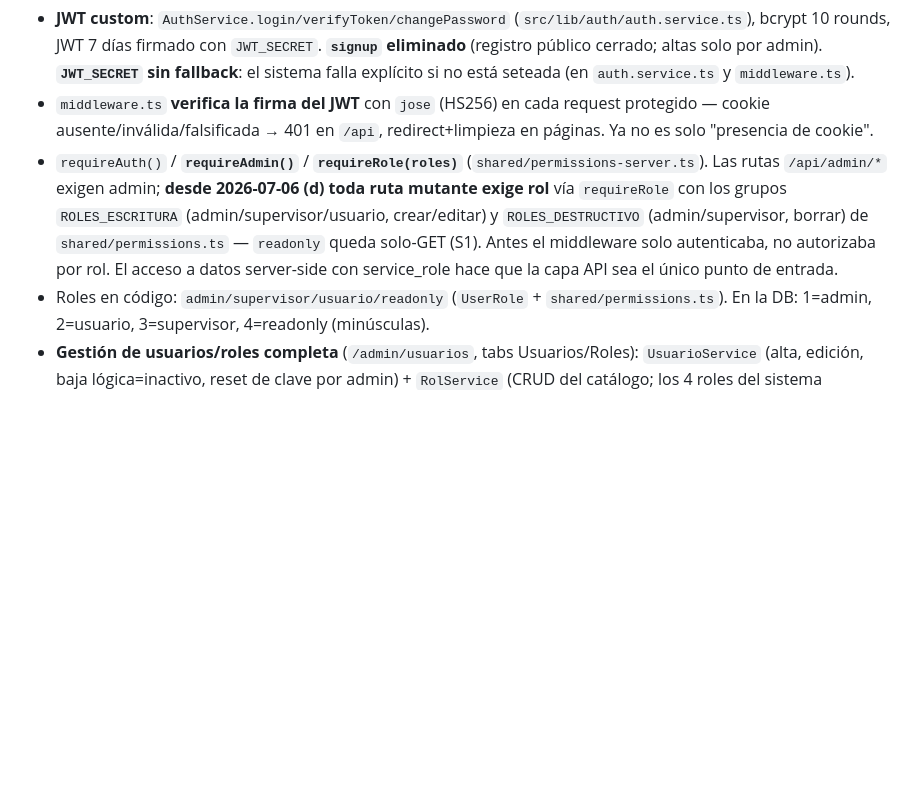
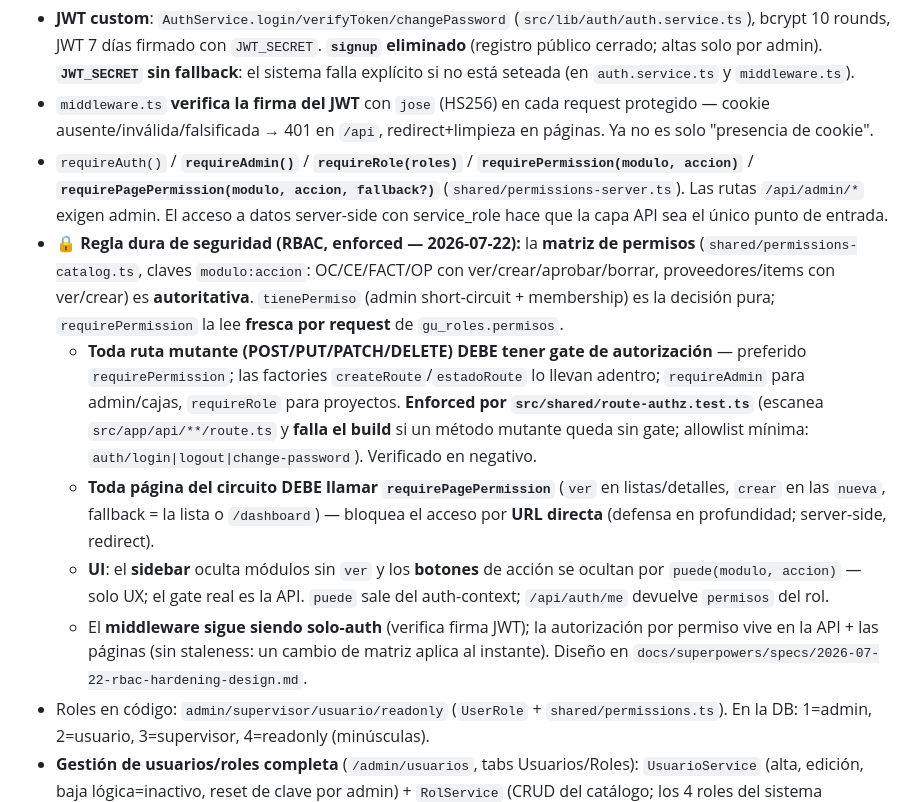
Before and after one commit to JuanCarlini/Software-Compras, a Markdown page: CLAUDE.md, the part around one of its changes. Rendered like a GitHub page; blank space fills up the shorter version.

Commit message:
docs: regla dura de seguridad (autorización de rutas + guardas de página)
Documenta en CLAUDE.md la regla dura enforced: toda ruta mutante con gate,
toda página del circuito con requirePagePermission, matriz autoritativa,
sidebar/botones por permiso. + entrada de changelog del hardening RBAC.

Co-Authored-By: Claude Opus 4.8 <noreply@anthropic.com>

```diff
--- a/CLAUDE.md
+++ b/CLAUDE.md
@@ -70,7 +70,12 @@ Tablas en `schema.sql`: `gu_roles`, `gu_usuario`, `gu_proveedores`, `gu_proyecto
 
 - **JWT custom**: `AuthService.login/verifyToken/changePassword` (`src/lib/auth/auth.service.ts`), bcrypt 10 rounds, JWT 7 días firmado con `JWT_SECRET`. **`signup` eliminado** (registro público cerrado; altas solo por admin). **`JWT_SECRET` sin fallback**: el sistema falla explícito si no está seteada (en `auth.service.ts` y `middleware.ts`).
 - `middleware.ts` **verifica la firma del JWT** con `jose` (HS256) en cada request protegido — cookie ausente/inválida/falsificada → 401 en `/api`, redirect+limpieza en páginas. Ya no es solo "presencia de cookie".
-- `requireAuth()` / **`requireAdmin()`** / **`requireRole(roles)`** (`shared/permissions-server.ts`). Las rutas `/api/admin/*` exigen admin; **desde 2026-07-06 (d) toda ruta mutante exige rol** vía `requireRole` con los grupos `ROLES_ESCRITURA` (admin/supervisor/usuario, crear/editar) y `ROLES_DESTRUCTIVO` (admin/supervisor, borrar) de `shared/permissions.ts` — `readonly` queda solo-GET (S1). Antes el middleware solo autenticaba, no autorizaba por rol. El acceso a datos server-side con service_role hace que la capa API sea el único punto de entrada.
+- `requireAuth()` / **`requireAdmin()`** / **`requireRole(roles)`** / **`requirePermission(modulo, accion)`** / **`requirePagePermission(modulo, accion, fallback?)`** (`shared/permissions-server.ts`). Las rutas `/api/admin/*` exigen admin. El acceso a datos server-side con service_role hace que la capa API sea el único punto de entrada.
+- **🔒 Regla dura de seguridad (RBAC, enforced — 2026-07-22):** la **matriz de permisos** (`shared/permissions-catalog.ts`, claves `modulo:accion`: OC/CE/FACT/OP con ver/crear/aprobar/borrar, proveedores/items con ver/crear) es **autoritativa**. `tienePermiso` (admin short-circuit + membership) es la decisión pura; `requirePermission` la lee **fresca por request** de `gu_roles.permisos`.
+  - **Toda ruta mutante (POST/PUT/PATCH/DELETE) DEBE tener gate de autorización** — preferido `requirePermission`; las factories `createRoute`/`estadoRoute` lo llevan adentro; `requireAdmin` para admin/cajas, `requireRole` para proyectos. **Enforced por `src/shared/route-authz.test.ts`** (escanea `src/app/api/**/route.ts` y **falla el build** si un método mutante queda sin gate; allowlist mínima: `auth/login|logout|change-password`). Verificado en negativo.
+  - **Toda página del circuito DEBE llamar `requirePagePermission`** (`ver` en listas/detalles, `crear` en las `nueva`, fallback = la lista o `/dashboard`) — bloquea el acceso por **URL directa** (defensa en profundidad; server-side, redirect).
+  - **UI**: el **sidebar** oculta módulos sin `ver` y los **botones** de acción se ocultan por `puede(modulo, accion)` — solo UX; el gate real es la API. `puede` sale del auth-context; `/api/auth/me` devuelve `permisos` del rol.
+  - El **middleware sigue siendo solo-auth** (verifica firma JWT); la autorización por permiso vive en la API + las páginas (sin staleness: un cambio de matriz aplica al instante). Diseño en `docs/superpowers/specs/2026-07-22-rbac-hardening-design.md`.
 - Roles en código: `admin/supervisor/usuario/readonly` (`UserRole` + `shared/permissions.ts`). En la DB: 1=admin, 2=usuario, 3=supervisor, 4=readonly (minúsculas).
 - **Gestión de usuarios/roles completa** (`/admin/usuarios`, tabs Usuarios/Roles): `UsuarioService` (alta, edición, baja lógica=inactivo, reset de clave por admin) + `RolService` (CRUD del catálogo; los 4 roles del sistema protegidos contra rename/delete; roles con usuarios no se borran). Reset de clave por admin = mecanismo de recuperación (sin email). Cambio de clave propio en el menú de usuario (`components/user-menu.tsx` → `POST /api/auth/change-password`). Guardas anti auto-lockout. Todo auditado en la bitácora.
 - **RLS activo (deny-anon) en las 19 tablas** (`migration_rls_deny_anon.sql`; eran 17 hasta que CCIP sumó `gu_cajas` y `gu_item_proveedor_precio`) + `REVOKE EXECUTE` de las funciones de trigger para que no sean RPC-invocables. Con JWT custom NO se hacen policies por rol (PostgREST ve todo como anon); el control de rol vive en la capa app. **Verificado en vivo 2026-07-22**: las 19 tablas con `relrowsecurity=true`; las 15 funciones de `public` con `search_path` fijo; ninguna otorga EXECUTE a `anon`/`authenticated` (`fn_audit_log`, el único `SECURITY DEFINER`, tiene `proacl={postgres,service_role}`). El viejo WARN de `search_path` mutable en `update_gu_items_updated_at` **ya no existe**: el rediseño CCIP se llevó esa función al recrear `gu_items`.
```
Also changed, not shown: other parts of CLAUDE.md (+2 -0 lines).
